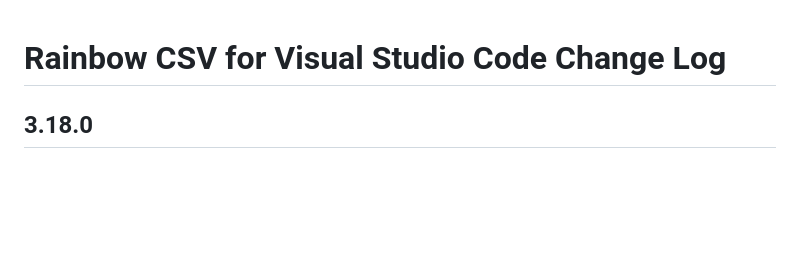
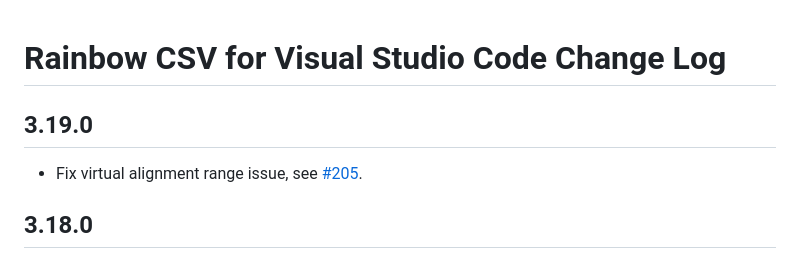
Before and after one commit to mechatroner/vscode_rainbow_csv, a Markdown page: CHANGELOG.md, the part around the change. Rendered like a GitHub page; blank space fills up the shorter version.

Commit message:
changelog

```diff
--- a/CHANGELOG.md
+++ b/CHANGELOG.md
@@ -1,4 +1,7 @@
 # Rainbow CSV for Visual Studio Code Change Log
+
+## 3.19.0
+* Fix virtual alignment range issue, see [#205](https://github.com/mechatroner/vscode_rainbow_csv/issues/205).
 
 ## 3.18.0
 * Alignment: Add extra readability whitespace at the beginning of each field instead of having them at the end of each field.
```
